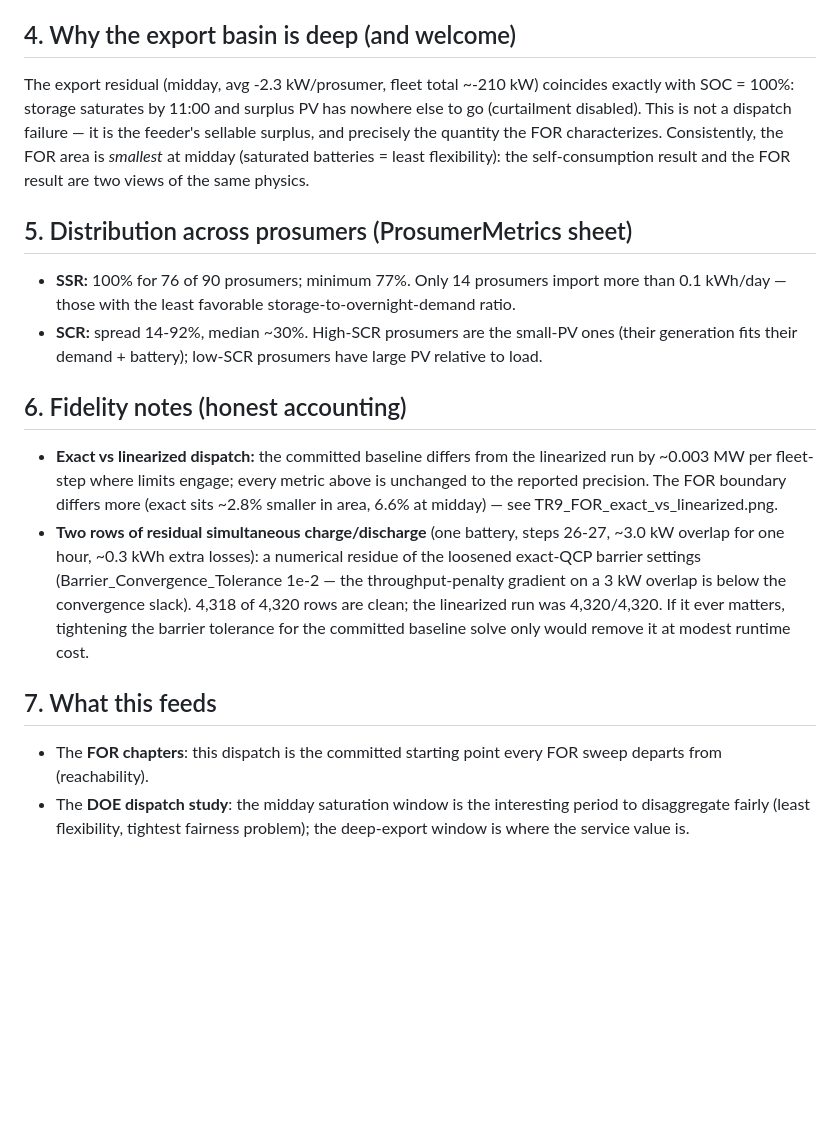
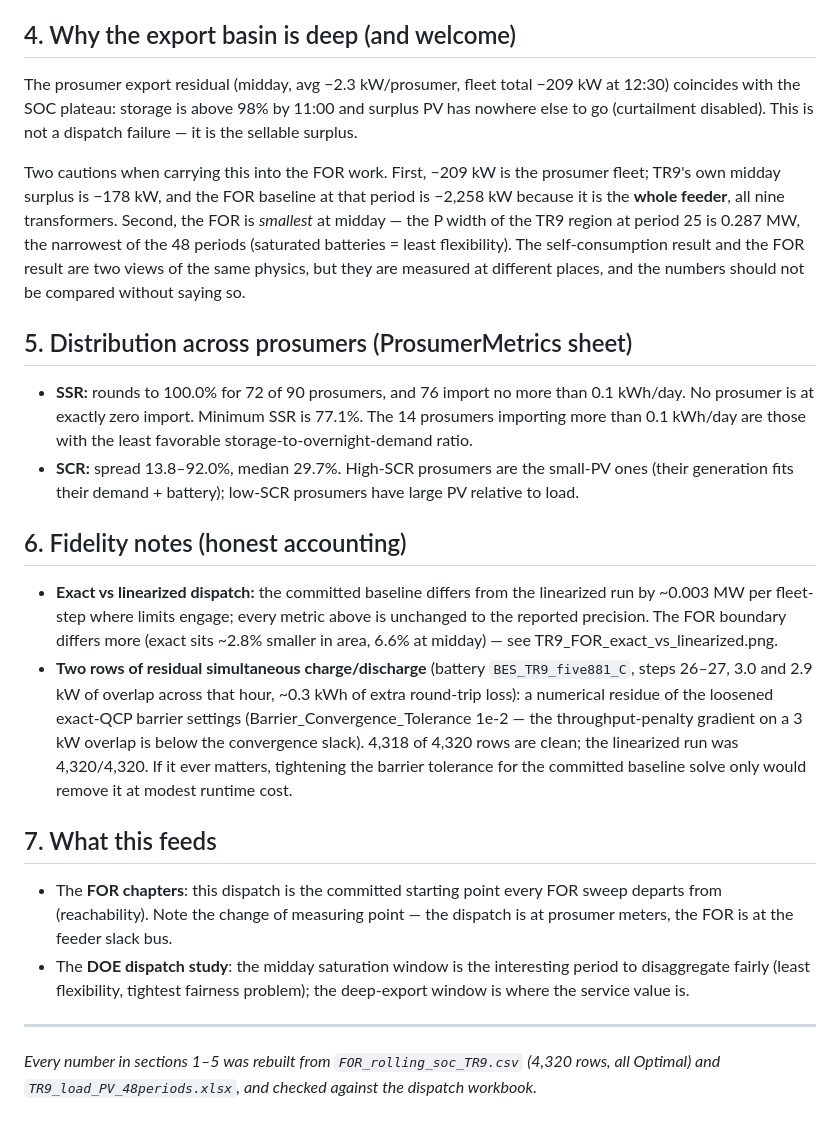
Before and after one commit to ignacioperezortiz/ignacioperezortiz-UAI-SFU-colab, a Markdown page: results/TR9_analysis.md, the part around one of its changes. Rendered like a GitHub page; blank space fills up the shorter version.

```diff
--- a/results/TR9_analysis.md
+++ b/results/TR9_analysis.md
@@ -44,18 +71,27 @@ The model is *correctly refusing to over-discharge*; the residual is 2% of deman
 
 ## 4. Why the export basin is deep (and welcome)
 
-The export residual (midday, avg -2.3 kW/prosumer, fleet total ~-210 kW) coincides
-exactly with SOC = 100%: storage saturates by 11:00 and surplus PV has nowhere else
-to go (curtailment disabled). This is not a dispatch failure — it is the feeder's
-sellable surplus, and precisely the quantity the FOR characterizes. Consistently,
-the FOR area is *smallest* at midday (saturated batteries = least flexibility):
-the self-consumption result and the FOR result are two views of the same physics.
+The prosumer export residual (midday, avg −2.3 kW/prosumer, fleet total −209 kW at
+12:30) coincides with the SOC plateau: storage is above 98% by 11:00 and surplus PV
+has nowhere else to go (curtailment disabled). This is not a dispatch failure — it is
+the sellable surplus.
+
+Two cautions when carrying this into the FOR work. First, −209 kW is the prosumer
+fleet; TR9's own midday surplus is −178 kW, and the FOR baseline at that period is
+−2,258 kW because it is the **whole feeder**, all nine transformers. Second, the FOR
+is *smallest* at midday — the P width of the TR9 region at period 25 is 0.287 MW, the
+narrowest of the 48 periods (saturated batteries = least flexibility). The
+self-consumption result and the FOR result are two views of the same physics, but they
+are measured at different places, and the numbers should not be compared without
+saying so.
 
 ## 5. Distribution across prosumers (ProsumerMetrics sheet)
 
-- **SSR:** 100% for 76 of 90 prosumers; minimum 77%. Only 14 prosumers import more
-  than 0.1 kWh/day — those with the least favorable storage-to-overnight-demand ratio.
-- **SCR:** spread 14-92%, median ~30%. High-SCR prosumers are the small-PV ones
+- **SSR:** rounds to 100.0% for 72 of 90 prosumers, and 76 import no more than
+  0.1 kWh/day. No prosumer is at exactly zero import. Minimum SSR is 77.1%. The 14
+  prosumers importing more than 0.1 kWh/day are those with the least favorable
+  storage-to-overnight-demand ratio.
+- **SCR:** spread 13.8–92.0%, median 29.7%. High-SCR prosumers are the small-PV ones
   (their generation fits their demand + battery); low-SCR prosumers have large PV
   relative to load.
 
@@ -65,18 +101,26 @@ the self-consumption result and the FOR result are two views of the same physics
   linearized run by ~0.003 MW per fleet-step where limits engage; every metric above
   is unchanged to the reported precision. The FOR boundary differs more (exact sits
   ~2.8% smaller in area, 6.6% at midday) — see TR9_FOR_exact_vs_linearized.png.
-- **Two rows of residual simultaneous charge/discharge** (one battery, steps 26-27,
-  ~3.0 kW overlap for one hour, ~0.3 kWh extra losses): a numerical residue of the
-  loosened exact-QCP barrier settings (Barrier_Convergence_Tolerance 1e-2 — the
-  throughput-penalty gradient on a 3 kW overlap is below the convergence slack).
-  4,318 of 4,320 rows are clean; the linearized run was 4,320/4,320. If it ever
-  matters, tightening the barrier tolerance for the committed baseline solve only
-  would remove it at modest runtime cost.
+- **Two rows of residual simultaneous charge/discharge** (battery
+  `BES_TR9_five881_C`, steps 26–27, 3.0 and 2.9 kW of overlap across that hour,
+  ~0.3 kWh of extra round-trip loss): a numerical residue of the loosened exact-QCP
+  barrier settings (Barrier_Convergence_Tolerance 1e-2 — the throughput-penalty
+  gradient on a 3 kW overlap is below the convergence slack). 4,318 of 4,320 rows are
+  clean; the linearized run was 4,320/4,320. If it ever matters, tightening the
+  barrier tolerance for the committed baseline solve only would remove it at modest
+  runtime cost.
 
 ## 7. What this feeds
 
 - The **FOR chapters**: this dispatch is the committed starting point every FOR
-  sweep departs from (reachability).
+  sweep departs from (reachability). Note the change of measuring point — the
+  dispatch is at prosumer meters, the FOR is at the feeder slack bus.
 - The **DOE dispatch study**: the midday saturation window is the interesting
   period to disaggregate fairly (least flexibility, tightest fairness problem);
   the deep-export window is where the service value is.
+
+---
+
+*Every number in sections 1–5 was rebuilt from `FOR_rolling_soc_TR9.csv` (4,320 rows,
+all Optimal) and `TR9_load_PV_48periods.xlsx`, and checked against the dispatch
+workbook.*
```
Also changed, not shown: other parts of results/TR9_analysis.md (+52 -25 lines).
